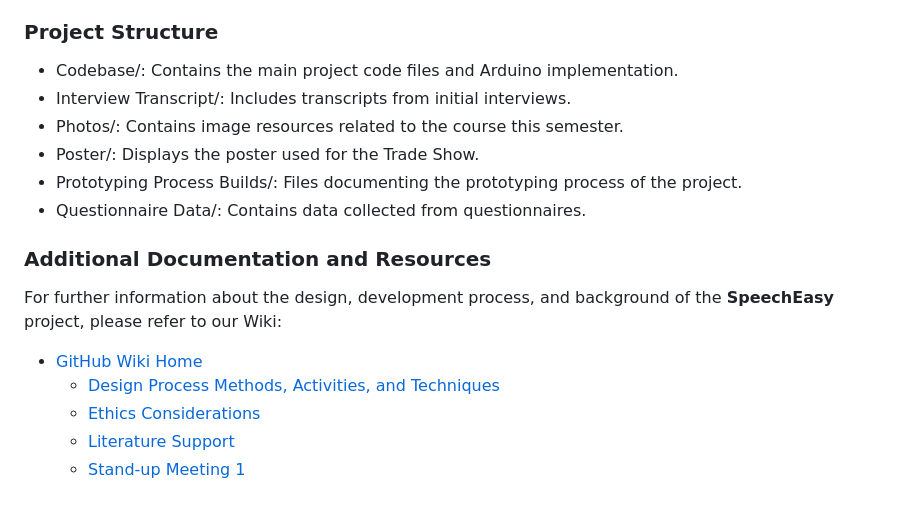
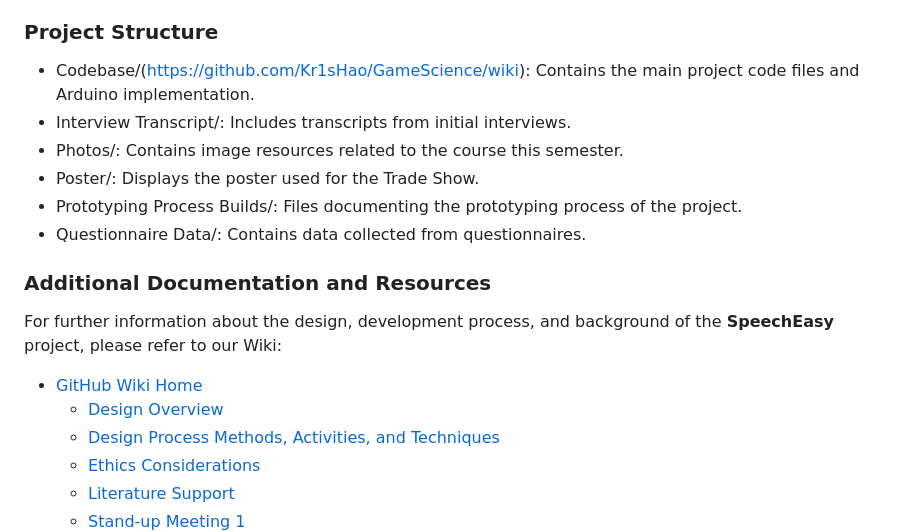
Before and after one commit to Kr1sHao/GameScience, a Markdown page: Codebase/README.md, the part around the change. Drawn GitHub-style; blank space fills up the shorter version.

```diff
--- a/Codebase/README.md
+++ b/Codebase/README.md
@@ -61,7 +61,7 @@
   - `styles.css`: Styling for the prompter interface.
 
 ### Project Structure
-  - Codebase/: Contains the main project code files and Arduino implementation.
+  - Codebase/(https://github.com/Kr1sHao/GameScience/wiki): Contains the main project code files and Arduino implementation.
   - Interview Transcript/: Includes transcripts from initial interviews.
   - Photos/: Contains image resources related to the course this semester.
   - Poster/: Displays the poster used for the Trade Show.
@@ -72,7 +72,8 @@
 
 For further information about the design, development process, and background of the **SpeechEasy** project, please refer to our Wiki:
 
-- [GitHub Wiki Home]([https://github.com/Kr1sHao/GameScience/wiki](https://github.com/Kr1sHao/GameScience/wiki/Design-Overview))
+- [GitHub Wiki Home](https://github.com/Kr1sHao/GameScience/wiki)
+  - [Design Overview](https://github.com/Kr1sHao/GameScience/wiki/Design-Overview)
   - [Design Process Methods, Activities, and Techniques](https://github.com/Kr1sHao/GameScience/wiki/Design-Process-Methods,-Activities-and-Techniques)
   - [Ethics Considerations](https://github.com/Kr1sHao/GameScience/wiki/Ethics-Considerations)
   - [Literature Support](https://github.com/Kr1sHao/GameScience/wiki/Literature-Support)
```
